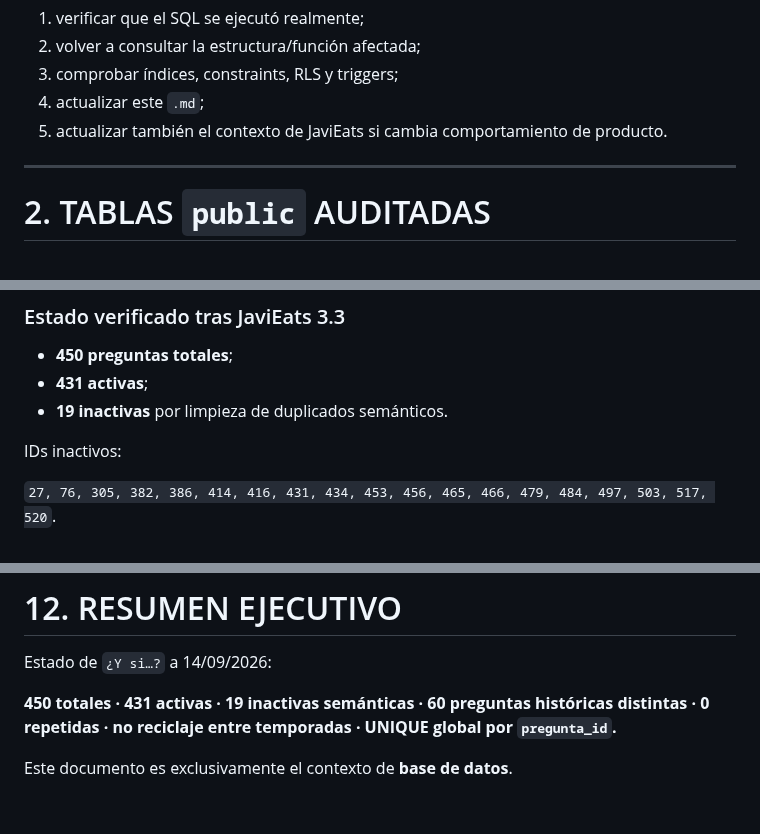
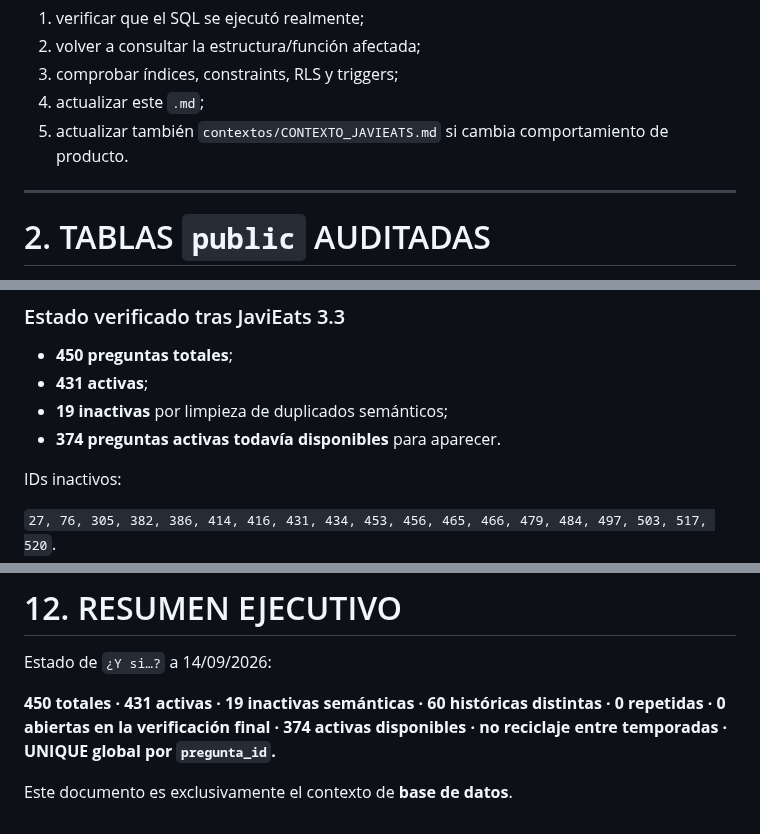
Before and after one commit to javiermontoro11/weblaura, a Markdown page: contextos/CONTEXTO_BASE_DATOS.md, 3 parts joined by grey strips. GitHub-like rendering.

```diff
--- a/contextos/CONTEXTO_BASE_DATOS.md
+++ b/contextos/CONTEXTO_BASE_DATOS.md
@@ -57,7 +57,7 @@ Después de un cambio:
 2. volver a consultar la estructura/función afectada;
 3. comprobar índices, constraints, RLS y triggers;
 4. actualizar este `.md`;
-5. actualizar también el contexto de JaviEats si cambia comportamiento de producto.
+5. actualizar también `contextos/CONTEXTO_JAVIEATS.md` si cambia comportamiento de producto.
 
 ---
 
@@ -219,7 +219,8 @@ Las tablas `y_si_*` tienen RLS activo y el flujo normal pasa por RPC.
 
 - **450 preguntas totales**;
 - **431 activas**;
-- **19 inactivas** por limpieza de duplicados semánticos.
+- **19 inactivas** por limpieza de duplicados semánticos;
+- **374 preguntas activas todavía disponibles** para aparecer.
 
 IDs inactivos:
 
@@ -371,6 +384,6 @@ Reglas conservadas:
 
 Estado de `¿Y si…?` a 14/09/2026:
 
-**450 totales · 431 activas · 19 inactivas semánticas · 60 preguntas históricas distintas · 0 repetidas · no reciclaje entre temporadas · UNIQUE global por `pregunta_id`.**
+**450 totales · 431 activas · 19 inactivas semánticas · 60 históricas distintas · 0 repetidas · 0 abiertas en la verificación final · 374 activas disponibles · no reciclaje entre temporadas · UNIQUE global por `pregunta_id`.**
 
 Este documento es exclusivamente el contexto de **base de datos**.
```
Also changed, not shown: other parts of contextos/CONTEXTO_BASE_DATOS.md (+16 -4 lines).
